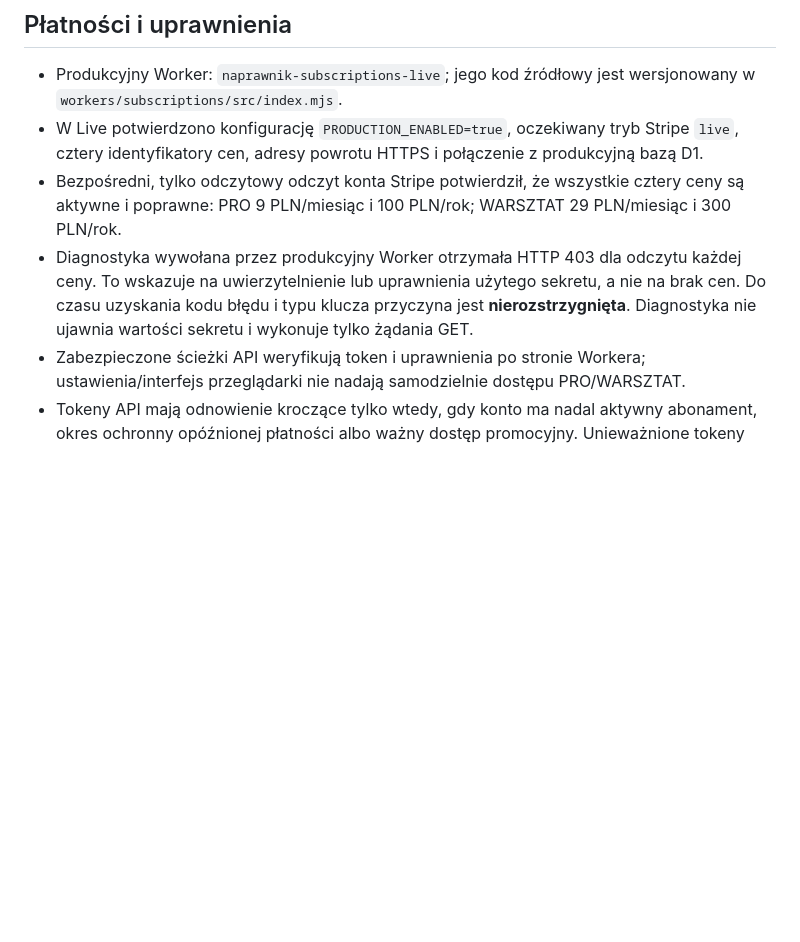
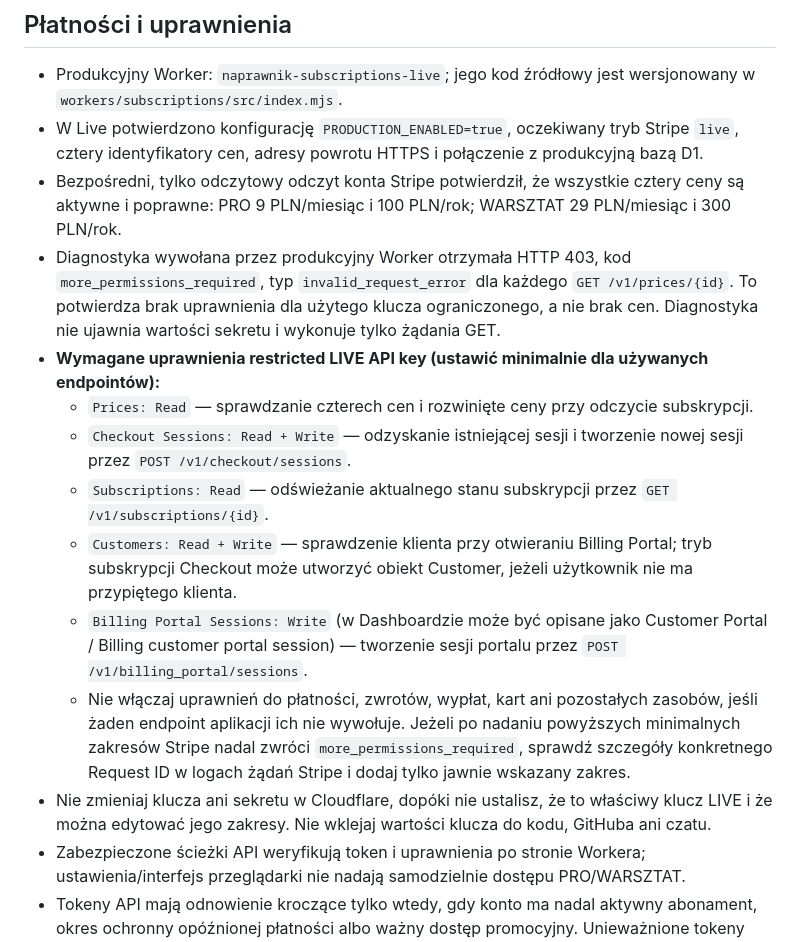
Before and after one commit to turbodiesel966-eng/Aktualizacja-17.10, a Markdown page: README.md, the part around the change. Drawn GitHub-style; blank space fills up the shorter version.

Commit message:
Document the minimal Stripe restricted-key permissions

```diff
--- a/README.md
+++ b/README.md
@@ -26,7 +26,15 @@ Workflow GitHub Actions w `.github/workflows/validate-html.yml` sprawdza składn
 - Produkcyjny Worker: `naprawnik-subscriptions-live`; jego kod źródłowy jest wersjonowany w `workers/subscriptions/src/index.mjs`.
 - W Live potwierdzono konfigurację `PRODUCTION_ENABLED=true`, oczekiwany tryb Stripe `live`, cztery identyfikatory cen, adresy powrotu HTTPS i połączenie z produkcyjną bazą D1.
 - Bezpośredni, tylko odczytowy odczyt konta Stripe potwierdził, że wszystkie cztery ceny są aktywne i poprawne: PRO 9 PLN/miesiąc i 100 PLN/rok; WARSZTAT 29 PLN/miesiąc i 300 PLN/rok.
-- Diagnostyka wywołana przez produkcyjny Worker otrzymała HTTP 403 dla odczytu każdej ceny. To wskazuje na uwierzytelnienie lub uprawnienia użytego sekretu, a nie na brak cen. Do czasu uzyskania kodu błędu i typu klucza przyczyna jest **nierozstrzygnięta**. Diagnostyka nie ujawnia wartości sekretu i wykonuje tylko żądania GET.
+- Diagnostyka wywołana przez produkcyjny Worker otrzymała HTTP 403, kod `more_permissions_required`, typ `invalid_request_error` dla każdego `GET /v1/prices/{id}`. To potwierdza brak uprawnienia dla użytego klucza ograniczonego, a nie brak cen. Diagnostyka nie ujawnia wartości sekretu i wykonuje tylko żądania GET.
+- **Wymagane uprawnienia restricted LIVE API key (ustawić minimalnie dla używanych endpointów):**
+  - `Prices: Read` — sprawdzanie czterech cen i rozwinięte ceny przy odczycie subskrypcji.
+  - `Checkout Sessions: Read + Write` — odzyskanie istniejącej sesji i tworzenie nowej sesji przez `POST /v1/checkout/sessions`.
+  - `Subscriptions: Read` — odświeżanie aktualnego stanu subskrypcji przez `GET /v1/subscriptions/{id}`.
+  - `Customers: Read + Write` — sprawdzenie klienta przy otwieraniu Billing Portal; tryb subskrypcji Checkout może utworzyć obiekt Customer, jeżeli użytkownik nie ma przypiętego klienta.
+  - `Billing Portal Sessions: Write` (w Dashboardzie może być opisane jako Customer Portal / Billing customer portal session) — tworzenie sesji portalu przez `POST /v1/billing_portal/sessions`.
+  - Nie włączaj uprawnień do płatności, zwrotów, wypłat, kart ani pozostałych zasobów, jeśli żaden endpoint aplikacji ich nie wywołuje. Jeżeli po nadaniu powyższych minimalnych zakresów Stripe nadal zwróci `more_permissions_required`, sprawdź szczegóły konkretnego Request ID w logach żądań Stripe i dodaj tylko jawnie wskazany zakres.
+- Nie zmieniaj klucza ani sekretu w Cloudflare, dopóki nie ustalisz, że to właściwy klucz LIVE i że można edytować jego zakresy. Nie wklejaj wartości klucza do kodu, GitHuba ani czatu.
 - Zabezpieczone ścieżki API weryfikują token i uprawnienia po stronie Workera; ustawienia/interfejs przeglądarki nie nadają samodzielnie dostępu PRO/WARSZTAT.
 - Tokeny API mają odnowienie kroczące tylko wtedy, gdy konto ma nadal aktywny abonament, okres ochronny opóźnionej płatności albo ważny dostęp promocyjny. Unieważnione tokeny pozostają odrzucane.
 - Schemat tabel administracyjnych i kodów promocyjnych jest obecny w produkcyjnej bazie D1. Nie uruchamiaj migracji ponownie bez sprawdzenia aktualnego schematu.
```
